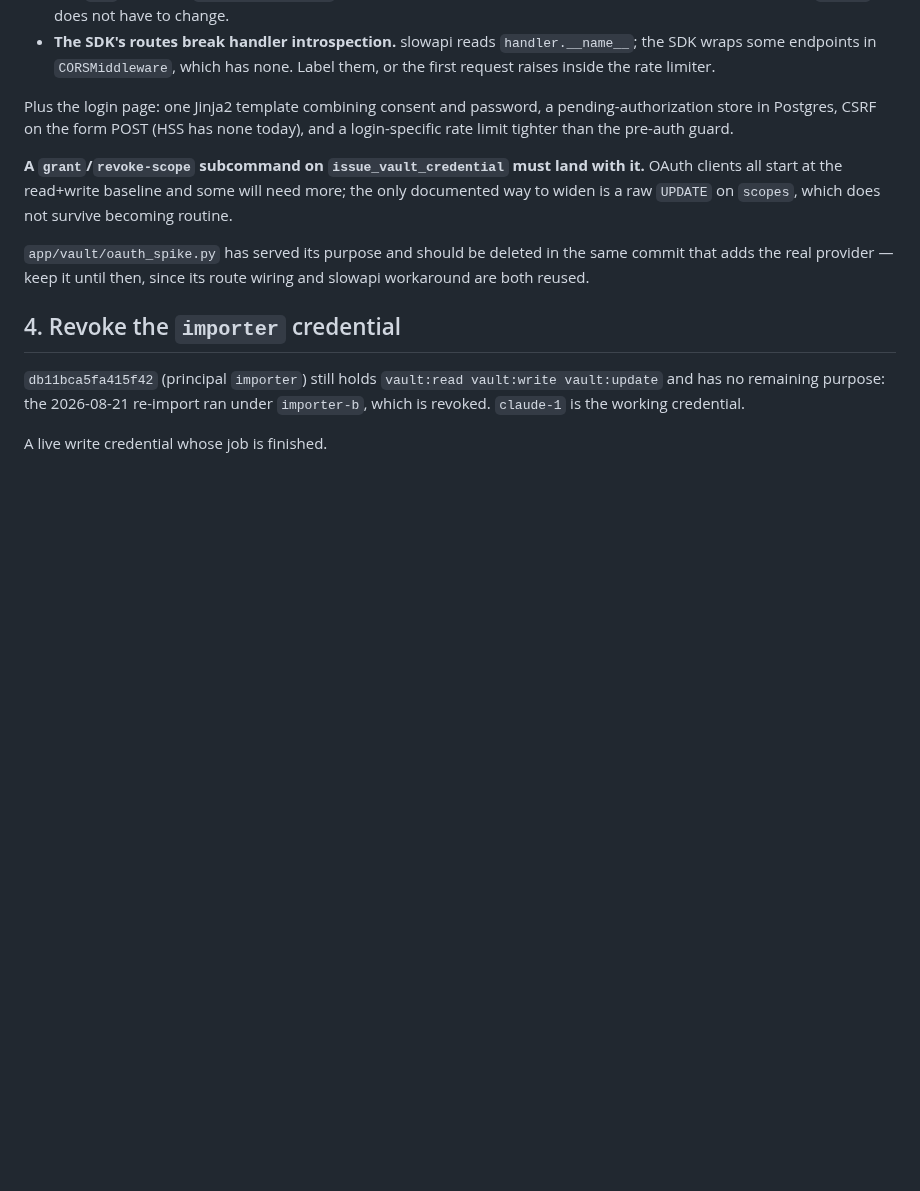
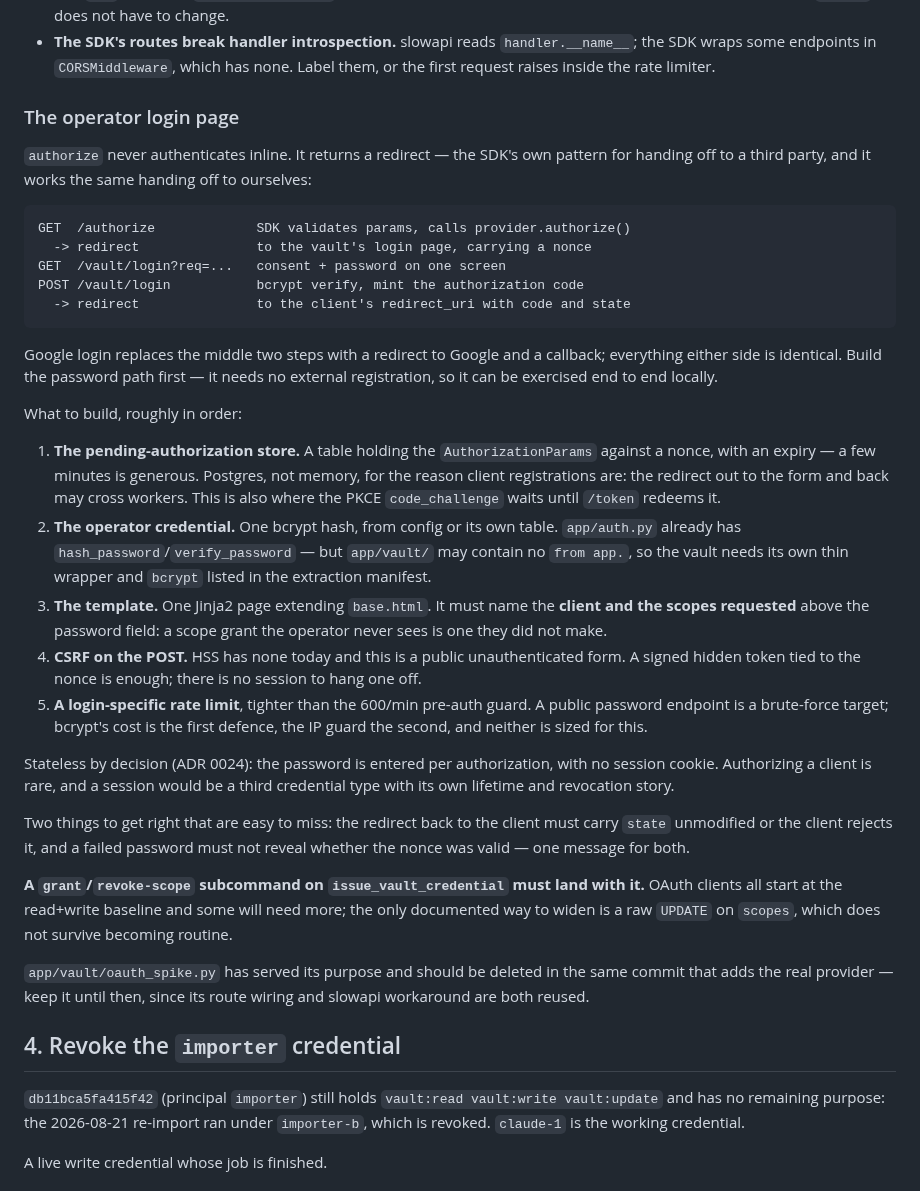
Before and after one commit to EricMay256/HighScoreServer, a Markdown page: docs/NEXT-STEPS.md, the part around the change. GitHub-like rendering; blank space fills up the shorter version.

Commit message:
docs(vault): give the login page an implementation shape, and one more rule
Splits the password step across the two documents by what each is for. The ADR
keeps the decisions -- a page this server renders, consent and password on one
screen, stateless with no session -- and NEXT-STEPS gains the build order an
implementer needs: the pending-authorization store first (Postgres, since the
redirect out to the form and back may cross workers, and it is where the PKCE
challenge waits for /token), then the operator credential, the template, CSRF,
and a login-specific rate limit.

Notes that `app/auth.py` already has bcrypt helpers but `app/vault/` may contain
no `from app.`, so the vault needs its own wrapper and a manifest entry -- easy to
discover the hard way. And that the password path should be built before the
Google one, since it needs no external registration and can be exercised end to
end locally.

Adds one durable rule to the ADR: a wrong password, an expired nonce, and a nonce
that never existed all render the same message. That is ADR 0015's `401`-versus-
`403` rule applied to a form -- the vault already refuses to say which check
failed, and distinguishing them here would hand an attacker a probe for valid
authorization attempts.

Co-Authored-By: Claude Opus 5 <noreply@anthropic.com>

````diff
--- a/docs/NEXT-STEPS.md
+++ b/docs/NEXT-STEPS.md
@@ -61,9 +61,52 @@ constraints the implementation must honour:
   `handler.__name__`; the SDK wraps some endpoints in `CORSMiddleware`, which has
   none. Label them, or the first request raises inside the rate limiter.
 
-Plus the login page: one Jinja2 template combining consent and password, a
-pending-authorization store in Postgres, CSRF on the form POST (HSS has none
-today), and a login-specific rate limit tighter than the pre-auth guard.
+### The operator login page
+
+`authorize` never authenticates inline. It returns a redirect — the SDK's own
+pattern for handing off to a third party, and it works the same handing off to
+ourselves:
+
+```
+GET  /authorize             SDK validates params, calls provider.authorize()
+  -> redirect               to the vault's login page, carrying a nonce
+GET  /vault/login?req=...   consent + password on one screen
+POST /vault/login           bcrypt verify, mint the authorization code
+  -> redirect               to the client's redirect_uri with code and state
+```
+
+Google login replaces the middle two steps with a redirect to Google and a
+callback; everything either side is identical. Build the password path first —
+it needs no external registration, so it can be exercised end to end locally.
+
+What to build, roughly in order:
+
+1. **The pending-authorization store.** A table holding the `AuthorizationParams`
+   against a nonce, with an expiry — a few minutes is generous. Postgres, not
+   memory, for the reason client registrations are: the redirect out to the form
+   and back may cross workers. This is also where the PKCE `code_challenge` waits
+   until `/token` redeems it.
+2. **The operator credential.** One bcrypt hash, from config or its own table.
+   `app/auth.py` already has `hash_password`/`verify_password` — but `app/vault/`
+   may contain no `from app.`, so the vault needs its own thin wrapper and
+   `bcrypt` listed in the extraction manifest.
+3. **The template.** One Jinja2 page extending `base.html`. It must name the
+   **client and the scopes requested** above the password field: a scope grant the
+   operator never sees is one they did not make.
+4. **CSRF on the POST.** HSS has none today and this is a public unauthenticated
+   form. A signed hidden token tied to the nonce is enough; there is no session to
+   hang one off.
+5. **A login-specific rate limit**, tighter than the 600/min pre-auth guard. A
+   public password endpoint is a brute-force target; bcrypt's cost is the first
+   defence, the IP guard the second, and neither is sized for this.
+
+Stateless by decision (ADR 0024): the password is entered per authorization, with
+no session cookie. Authorizing a client is rare, and a session would be a third
+credential type with its own lifetime and revocation story.
+
+Two things to get right that are easy to miss: the redirect back to the client
+must carry `state` unmodified or the client rejects it, and a failed password must
+not reveal whether the nonce was valid — one message for both.
 
 **A `grant`/`revoke-scope` subcommand on `issue_vault_credential` must land with
 it.** OAuth clients all start at the read+write baseline and some will need more;
````
Also changed, not shown: 1 other file.
